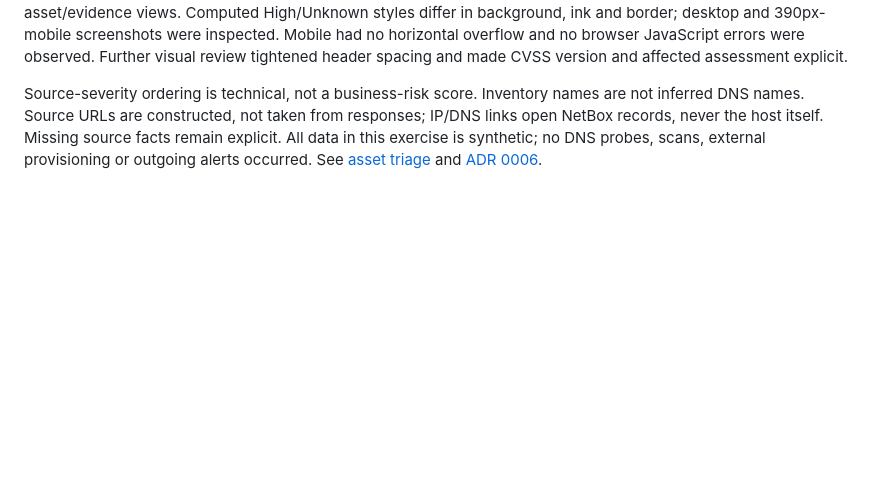
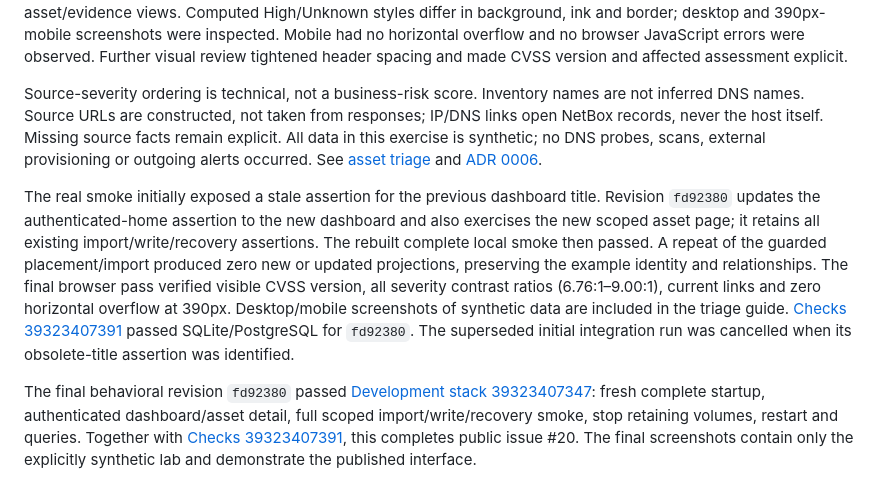
Before and after one commit to rommelfs/bearings, a Markdown page: docs/validation.md, the part around the change. Rendered like a GitHub page; blank space fills up the shorter version.

Commit message:
Document verified asset triage with desktop and mobile screenshots

```diff
--- a/docs/validation.md
+++ b/docs/validation.md
@@ -106,3 +106,7 @@ The expanded suite passes **136 PostgreSQL tests**; SQLite passes **134 with two
 The guarded fixture placed the already confirmed synthetic Exchange device in real bundled NetBox, then the GET-only importer populated DNS `exchange-01.mail.example.invalid`, IPv4 `192.0.2.25/24`, IPv6 `2001:db8::25/64`, synthetic Luxembourg DC / Messaging room M1 / rack EX-01 / U22 / front and platform. No service-token permissions were expanded. A real Chromium analyst login verified all machine facts in the overview, followed the scoped asset link and exact-finding evidence link, searched/filtered the case by IP, and read the same context in the asset/evidence views. Computed High/Unknown styles differ in background, ink and border; desktop and 390px-mobile screenshots were inspected. Mobile had no horizontal overflow and no browser JavaScript errors were observed. Further visual review tightened header spacing and made CVSS version and affected assessment explicit.
 
 Source-severity ordering is technical, not a business-risk score. Inventory names are not inferred DNS names. Source URLs are constructed, not taken from responses; IP/DNS links open NetBox records, never the host itself. Missing source facts remain explicit. All data in this exercise is synthetic; no DNS probes, scans, external provisioning or outgoing alerts occurred. See [asset triage](user-guide/asset-triage.md) and [ADR 0006](decisions/0006-asset-context-and-source-severity.md).
+
+The real smoke initially exposed a stale assertion for the previous dashboard title. Revision `fd92380` updates the authenticated-home assertion to the new dashboard and also exercises the new scoped asset page; it retains all existing import/write/recovery assertions. The rebuilt complete local smoke then passed. A repeat of the guarded placement/import produced zero new or updated projections, preserving the example identity and relationships. The final browser pass verified visible CVSS version, all severity contrast ratios (6.76:1–9.00:1), current links and zero horizontal overflow at 390px. Desktop/mobile screenshots of synthetic data are included in the triage guide. [Checks 39323407391](https://github.com/rommelfs/bearings/actions/runs/39323407391) passed SQLite/PostgreSQL for `fd92380`. The superseded initial integration run was cancelled when its obsolete-title assertion was identified.
+
+The final behavioral revision `fd92380` passed [Development stack 39323407347](https://github.com/rommelfs/bearings/actions/runs/39323407347): fresh complete startup, authenticated dashboard/asset detail, full scoped import/write/recovery smoke, stop retaining volumes, restart and queries. Together with [Checks 39323407391](https://github.com/rommelfs/bearings/actions/runs/39323407391), this completes public issue #20. The final screenshots contain only the explicitly synthetic lab and demonstrate the published interface.
```
Also changed, not shown: docs/backlog.md (+2 -2 lines), docs/user-guide/asset-triage.md (+8 -0 lines), docs/images/asset-review-mobile.png (added), docs/images/asset-review.png (added), 1 other file.
